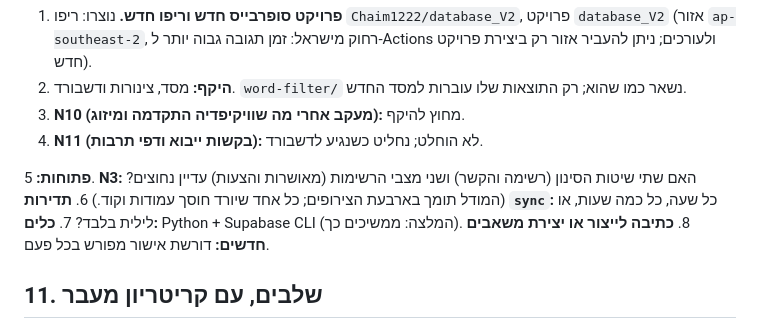
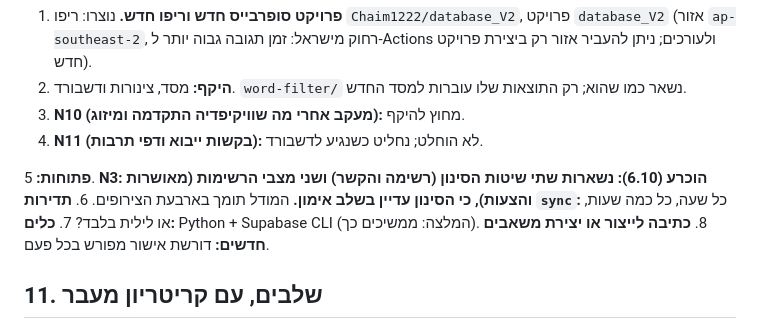
Before and after one commit to Chaim1222/database_V2, a Markdown page: DESIGN.md, the part around the change. Drawn GitHub-style.

Commit message:
DESIGN: N3 הוכרע (נשארות שתי השיטות ושני המצבים)
Co-Authored-By: Claude Sonnet 5.5 <noreply@anthropic.com>
Claude-Session: https://claude.ai/code/session_01NSGVJtPWp8gjLaYfg14Fbt

```diff
--- a/DESIGN.md
+++ b/DESIGN.md
@@ -198,7 +198,7 @@ Views ופונקציות עם חוזה קבוע (עמודות, סדר, עימו
 4. **N11 (בקשות ייבוא ודפי תרבות):** לא הוחלט; נחליט כשנגיע לדשבורד.
 
 **פתוחות:**
-5. **N3:** האם שתי שיטות הסינון (רשימה והקשר) ושני מצבי הרשימות (מאושרות והצעות) עדיין נחוצים? (המודל תומך בארבעת הצירופים; כל אחד שיורד חוסך עמודות וקוד.)
+5. **N3: הוכרע (6.10): נשארות שתי שיטות הסינון (רשימה והקשר) ושני מצבי הרשימות (מאושרות והצעות), כי הסינון עדיין בשלב אימון.** המודל תומך בארבעת הצירופים.
 6. **תדירות `sync`:** כל שעה, כל כמה שעות, או לילית בלבד?
 7. **כלים:** Python + Supabase CLI (המלצה: ממשיכים כך).
 8. **כתיבה לייצור או יצירת משאבים חדשים:** דורשת אישור מפורש בכל פעם.
```
